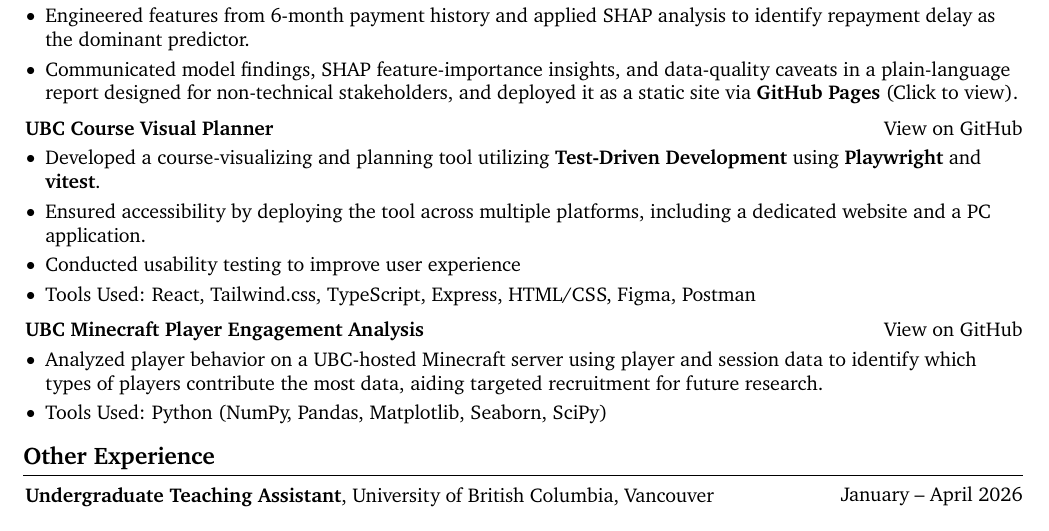
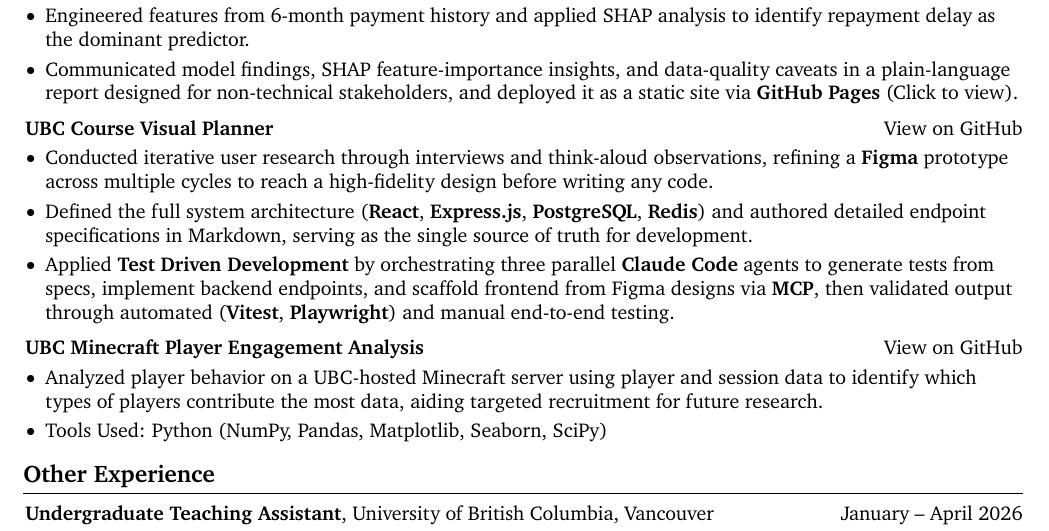
Before and after one commit to DavidHua04/davidhua04.github.io, a LaTeX CV (resume_EN/resume.tex): part of page 2 of 2 before the commit and part of page 2 of 3 after it, cut so that both start at the same text. Compiled offline with pdfLaTeX.

Commit message:
Updated resume_EN, adding AI agent cooperation skills

```diff
--- a/resume_EN/resume.tex
+++ b/resume_EN/resume.tex
@@ -326,11 +326,20 @@
 
     \vspace{0.10 cm}
     \begin{onecolentry}
+        % \begin{highlights}
+        %     \item Developed a course-visualizing and planning tool utilizing \textbf{Test-Driven Development} using \textbf{Playwright} and \textbf{vitest}.
+        %     \item Ensured accessibility by deploying the tool across multiple platforms, including a dedicated website and a PC application.
+        %     \item Conducted usability testing to improve user experience
+        %     \item Tools Used: React, Tailwind.css, TypeScript, Express, HTML/CSS, Figma, Postman
+        % \end{highlights}
         \begin{highlights}
-            \item Developed a course-visualizing and planning tool utilizing \textbf{Test-Driven Development} using \textbf{Playwright} and \textbf{vitest}.
-            \item Ensured accessibility by deploying the tool across multiple platforms, including a dedicated website and a PC application.
-            \item Conducted usability testing to improve user experience
-            \item Tools Used: React, Tailwind.css, TypeScript, Express, HTML/CSS, Figma, Postman
+            \item Conducted iterative user research through interviews and think-aloud observations,
+            refining a \textbf{Figma} prototype across multiple cycles to reach a high-fidelity design before writing any code.
+            \item Defined the full system architecture (\textbf{React}, \textbf{Express.js}, \textbf{PostgreSQL}, \textbf{Redis})
+            and authored detailed endpoint specifications in Markdown, serving as the single source of truth for development.
+            \item Applied \textbf{Test Driven Development} by orchestrating three parallel \textbf{Claude Code} agents to generate tests from specs,
+            implement backend endpoints, and scaffold frontend from Figma designs via \textbf{MCP},
+            then validated output through automated (\textbf{Vitest}, \textbf{Playwright}) and manual end-to-end testing.
         \end{highlights}
     \end{onecolentry}
 
```
Also changed, not shown: resume_EN/resume.pdf.
